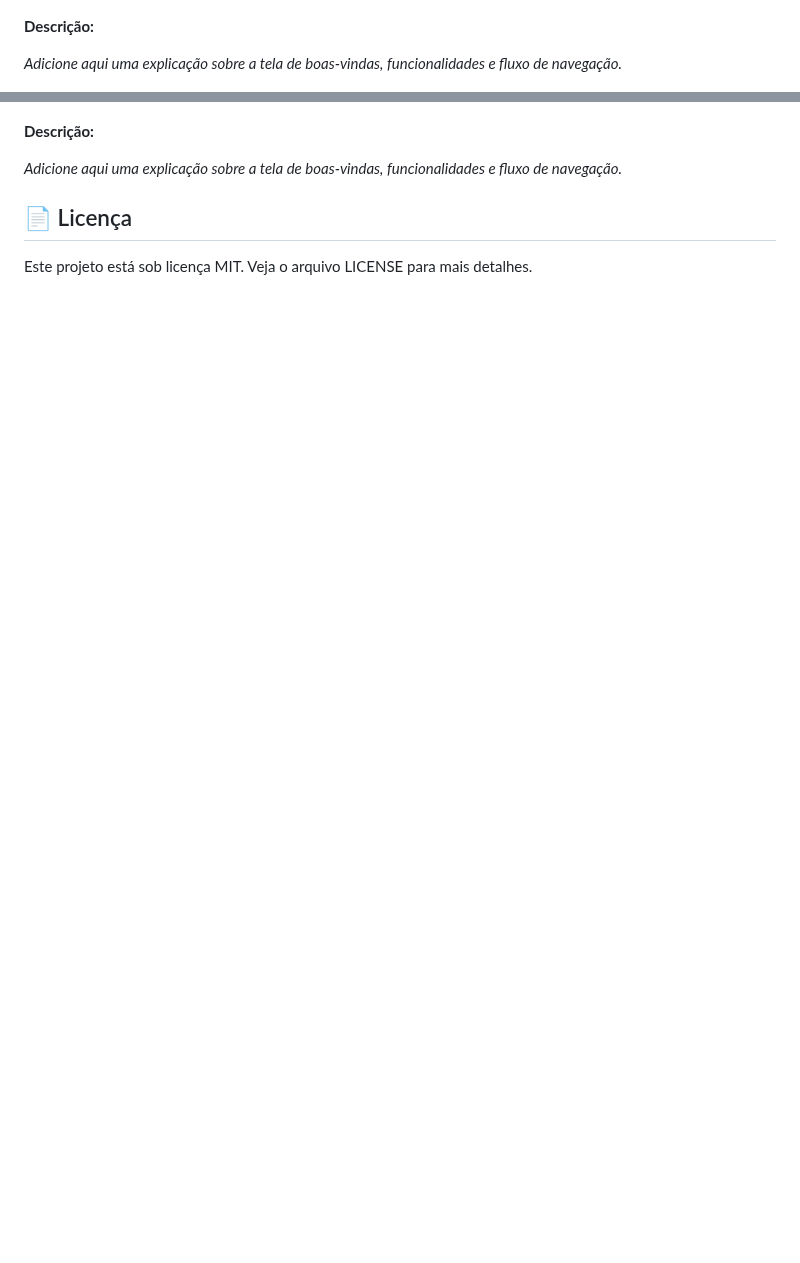
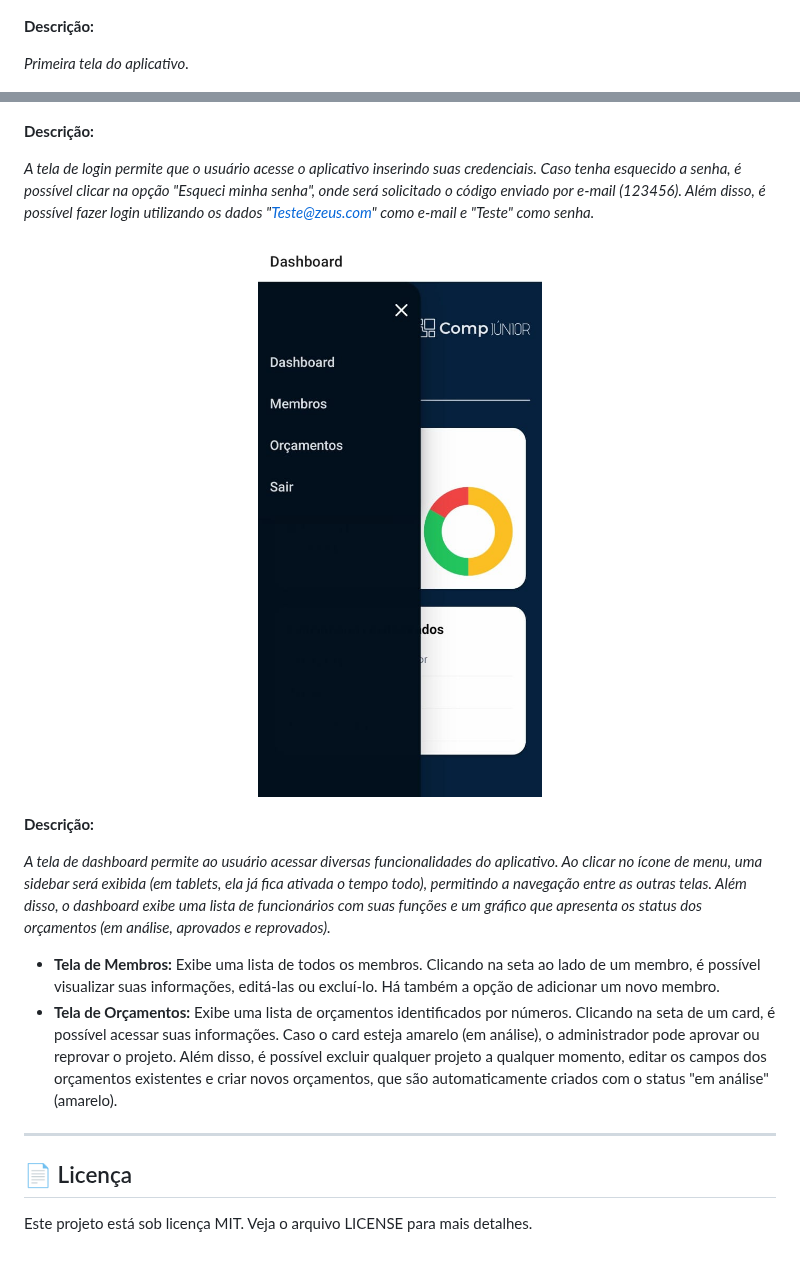
Before and after one commit to CaioBFM/zeus-projetocomp, a Markdown page: README.md, 2 parts joined by grey strips. Drawn GitHub-style; pictures changed too: assets/screenshots/dashboardTELA.jpeg (added); blank space fills up the shorter version.

Commit message:
readme mod

```diff
--- a/README.md
+++ b/README.md
@@ -91,7 +106,7 @@ Todos os botões e elementos interativos possuem rótulos descritivos (`accessib
 
 **Descrição:**
 
-_Adicione aqui uma explicação sobre a tela de boas-vindas, funcionalidades e fluxo de navegação._
+_Primeira tela do aplicativo._
 
 <!-- Exemplo de tela: Login -->
 <p align="center">
@@ -100,7 +115,21 @@ _Adicione aqui uma explicação sobre a tela de boas-vindas, funcionalidades e f
 
 **Descrição:**
 
-_Adicione aqui uma explicação sobre a tela de boas-vindas, funcionalidades e fluxo de navegação._
+_A tela de login permite que o usuário acesse o aplicativo inserindo suas credenciais. Caso tenha esquecido a senha, é possível clicar na opção "Esqueci minha senha", onde será solicitado o código enviado por e-mail (123456). Além disso, é possível fazer login utilizando os dados "Teste@zeus.com" como e-mail e "Teste" como senha._
+
+<!-- Exemplo de tela: Dashboard -->
+<p align="center">
+  <img src="./assets/screenshots/dashboardTELA.jpeg" alt="Tela Dashboard" width="300" />
+</p>
+
+**Descrição:**
+
+_A tela de dashboard permite ao usuário acessar diversas funcionalidades do aplicativo. Ao clicar no ícone de menu, uma sidebar será exibida (em tablets, ela já fica ativada o tempo todo), permitindo a navegação entre as outras telas. Além disso, o dashboard exibe uma lista de funcionários com suas funções e um gráfico que apresenta os status dos orçamentos (em análise, aprovados e reprovados)._
+
+- **Tela de Membros:** Exibe uma lista de todos os membros. Clicando na seta ao lado de um membro, é possível visualizar suas informações, editá-las ou excluí-lo. Há também a opção de adicionar um novo membro.
+- **Tela de Orçamentos:** Exibe uma lista de orçamentos identificados por números. Clicando na seta de um card, é possível acessar suas informações. Caso o card esteja amarelo (em análise), o administrador pode aprovar ou reprovar o projeto. Além disso, é possível excluir qualquer projeto a qualquer momento, editar os campos dos orçamentos existentes e criar novos orçamentos, que são automaticamente criados com o status "em análise" (amarelo).
+
+---
 
 ## 📄 Licença
 
```
Also changed, not shown: other parts of README.md (+24 -9 lines).
